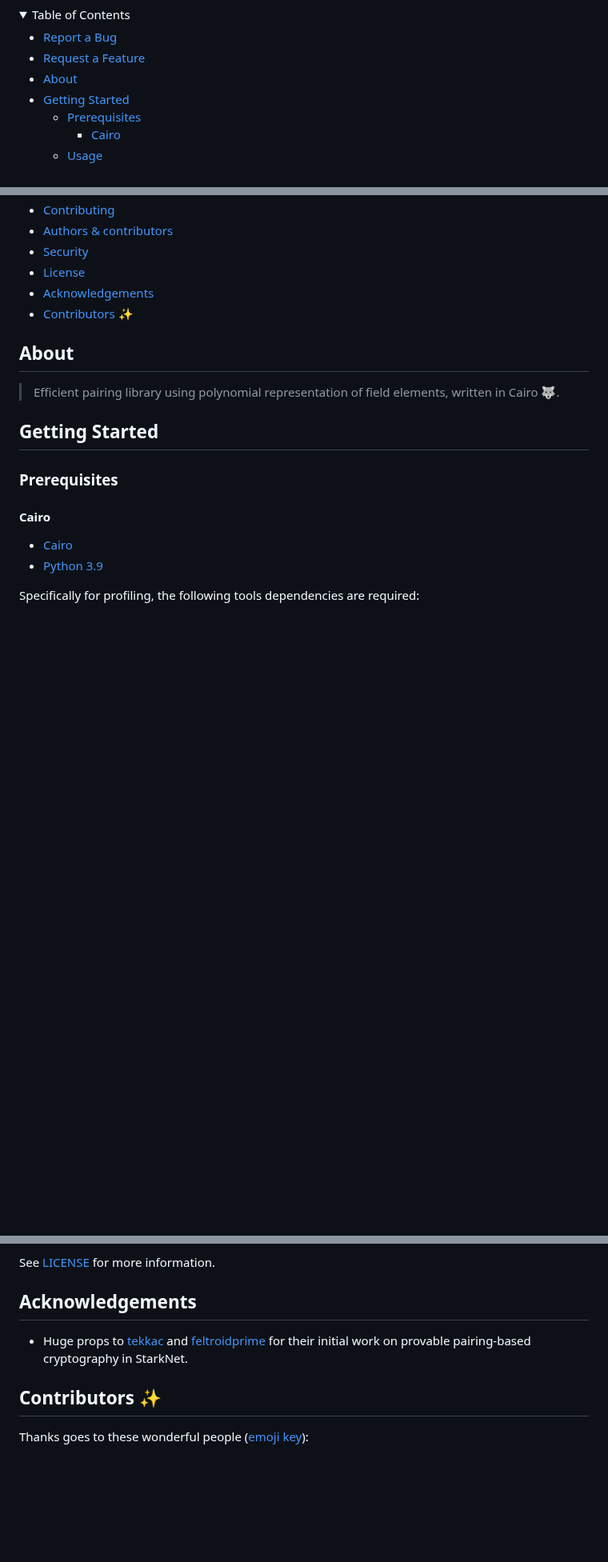
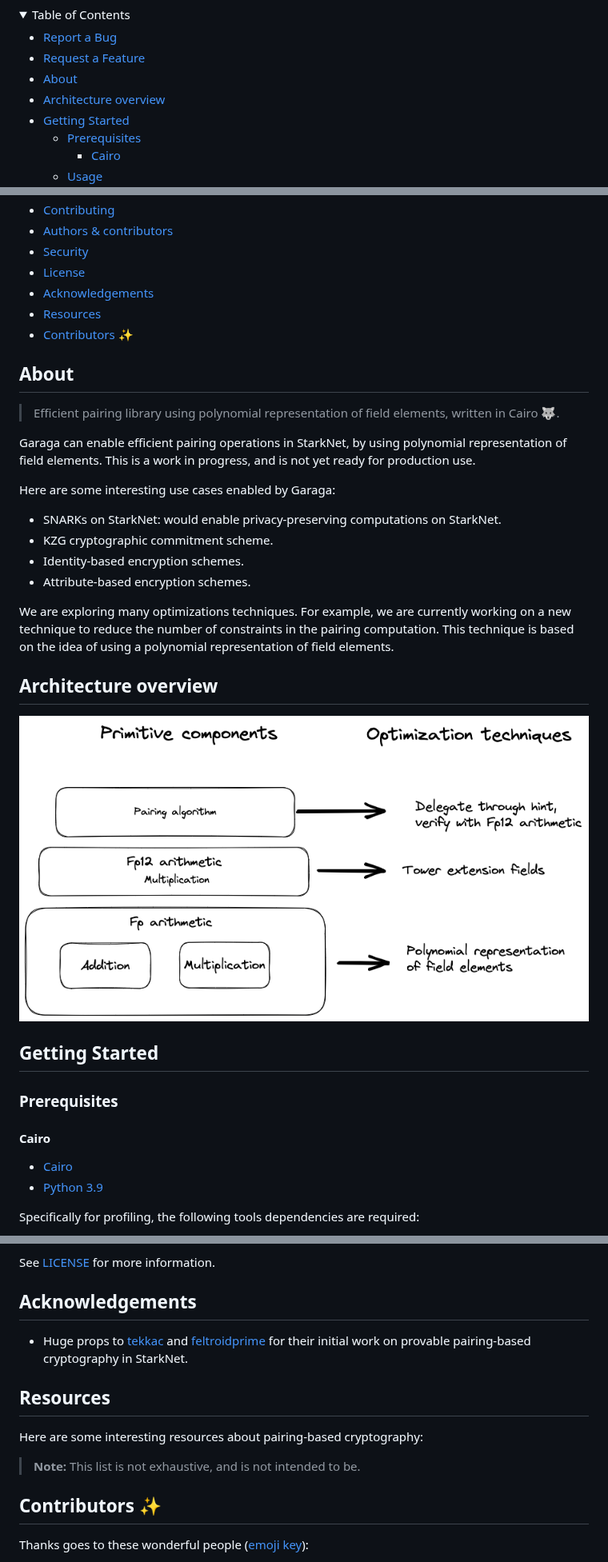
Before and after one commit to keep-starknet-strange/garaga, a Markdown page: README.md, 3 parts joined by grey strips. Shown at 80% size. Drawn GitHub-style; pictures changed too: docs/images/garaga-architecture-overview.png (added); blank space fills up the shorter version.

Commit message:
📝 add architecture

```diff
--- a/README.md
+++ b/README.md
@@ -24,6 +24,7 @@
 - [Report a Bug](#report-a-bug)
 - [Request a Feature](#request-a-feature)
 - [About](#about)
+- [Architecture overview](#architecture-overview)
 - [Getting Started](#getting-started)
   - [Prerequisites](#prerequisites)
     - [Cairo](#cairo)
@@ -39,6 +40,7 @@
 - [Security](#security)
 - [License](#license)
 - [Acknowledgements](#acknowledgements)
+- [Resources](#resources)
 - [Contributors ✨](#contributors-)
 
 </details>
@@ -46,6 +48,19 @@
 ## About
 
 > Efficient pairing library using polynomial representation of field elements, written in Cairo 🐺.
+
+Garaga can enable efficient pairing operations in StarkNet, by using polynomial representation of field elements. This is a work in progress, and is not yet ready for production use.
+
+Here are some interesting use cases enabled by Garaga:
+- SNARKs on StarkNet: would enable privacy-preserving computations on StarkNet.
+- KZG cryptographic commitment scheme.
+- Identity-based encryption schemes.
+- Attribute-based encryption schemes.
+
+We are exploring many optimizations techniques. For example, we are currently working on a new technique to reduce the number of constraints in the pairing computation. This technique is based on the idea of using a polynomial representation of field elements.
+## Architecture overview
+
+[![Architecture overview](docs/images/garaga-architecture-overview.png)](docs/images/garaga-architecture-overview.png)
 
 ## Getting Started
 
@@ -145,6 +160,12 @@ See [LICENSE](LICENSE) for more information.
 
 - Huge props to [tekkac](https://github.com/tekkac) and [feltroidprime](https://github.com/feltroidprime) for their initial work on provable pairing-based cryptography in StarkNet.
 
+## Resources
+
+Here are some interesting resources about pairing-based cryptography:
+
+> **Note:** This list is not exhaustive, and is not intended to be.
+
 ## Contributors ✨
 
 Thanks goes to these wonderful people ([emoji key](https://allcontributors.org/docs/en/emoji-key)):
```
